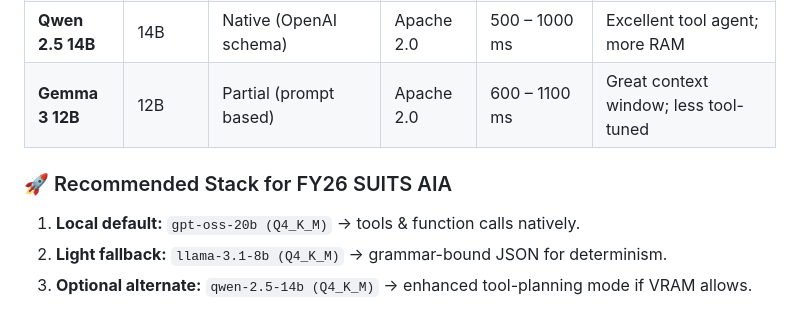
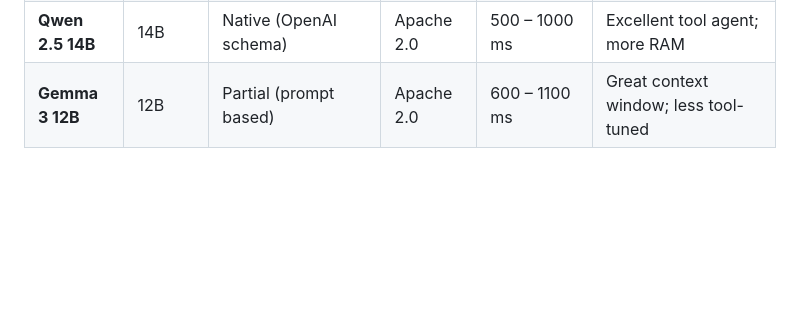
Before and after one commit to nasa-suits-challenge/suits-2026, a Markdown page: docs/Athena_VoiceAIA_FY26/README.md, the part around the change. GitHub-like rendering; blank space fills up the shorter version.

Commit message:
Remove FY26 SUITS AIA recommended stack section
Removed recommended stack section for FY26 SUITS AIA.

```diff
--- a/docs/Athena_VoiceAIA_FY26/README.md
+++ b/docs/Athena_VoiceAIA_FY26/README.md
@@ -173,8 +173,3 @@ docs/Athena_VoiceAIA_FY26/
 | **Llama 3.1 8B** | 8B | Via grammar/Ollama | Meta license | 300 – 700 ms | Lightweight, deterministic |
 | **Qwen 2.5 14B** | 14B | Native (OpenAI schema) | Apache 2.0 | 500 – 1000 ms | Excellent tool agent; more RAM |
 | **Gemma 3 12B** | 12B | Partial (prompt based) | Apache 2.0 | 600 – 1100 ms | Great context window; less tool-tuned |
-
-### 🚀 Recommended Stack for FY26 SUITS AIA
-1. **Local default:** `gpt-oss-20b (Q4_K_M)` → tools & function calls natively.
-2. **Light fallback:** `llama-3.1-8b (Q4_K_M)` → grammar-bound JSON for determinism.
-3. **Optional alternate:** `qwen-2.5-14b (Q4_K_M)` → enhanced tool-planning mode if VRAM allows.
```
